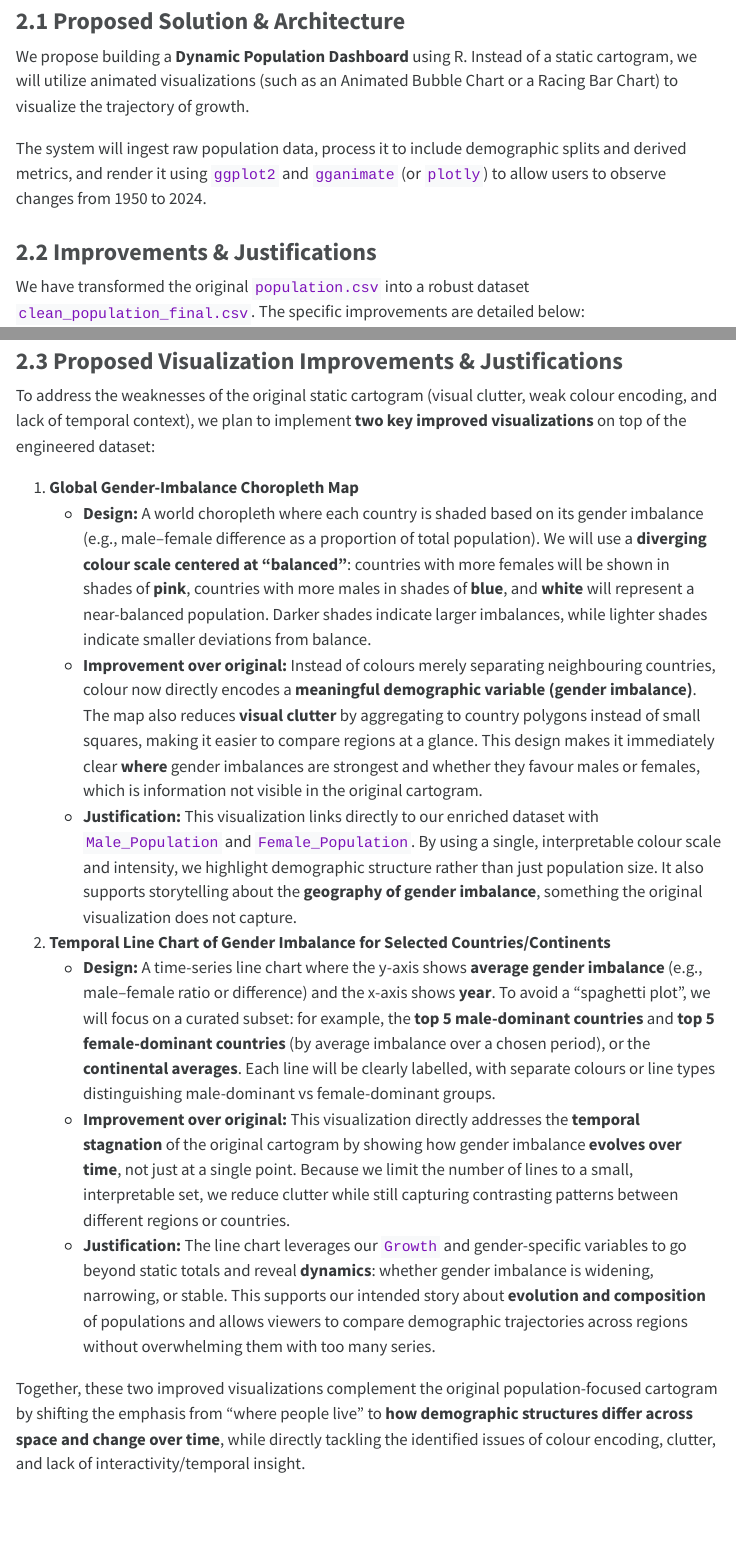
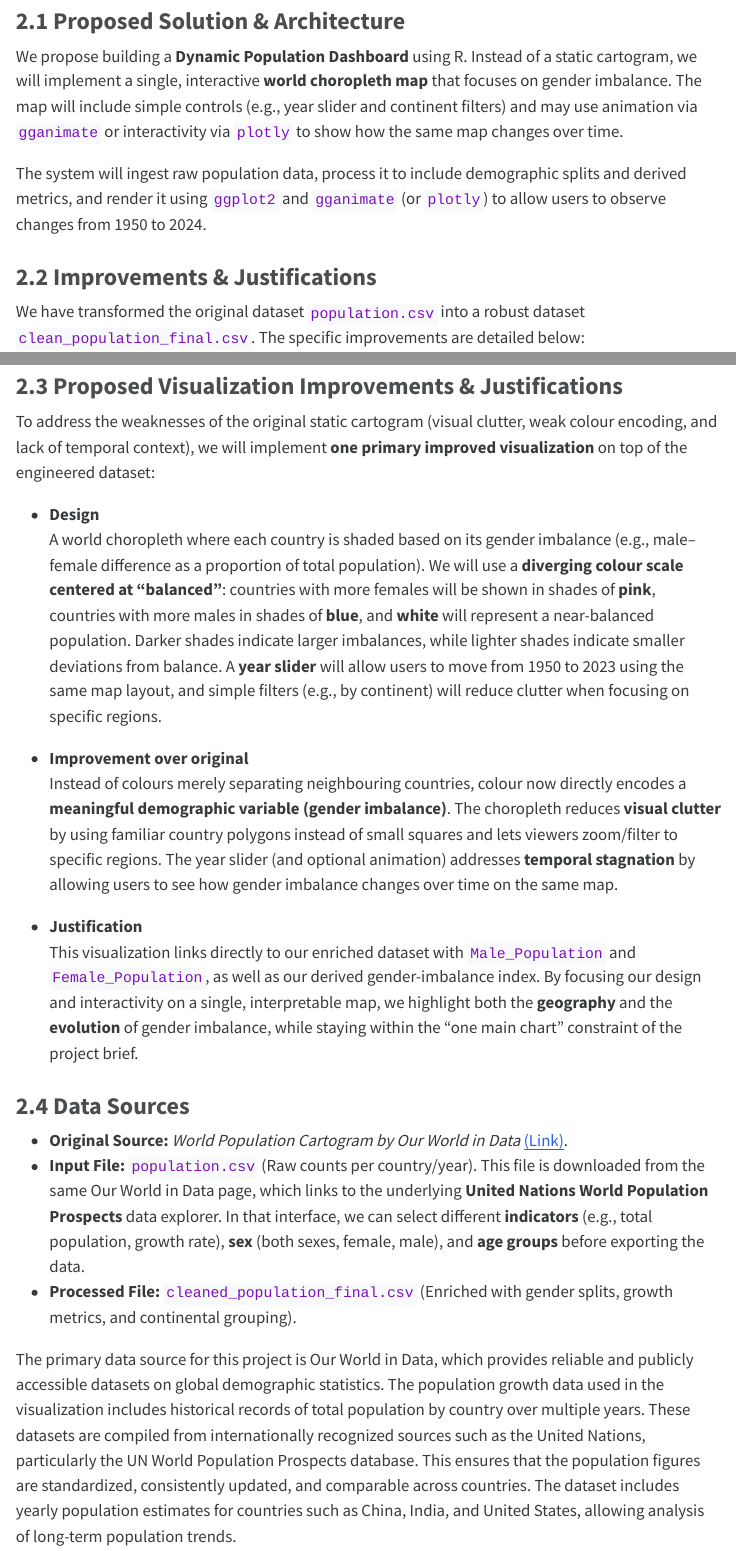
Before and after one commit to DyanelLancea/AAI1001-grp25-project, a Quarto document (Team 25 Project Proposal.qmd): the page in a window 1100 px wide, from 1820 px down, and a second part further down, joined at a grey line. The pictures show the output file Team 25 Project Proposal.html that the author committed with the source, opened offline; menus at the side of the page are left out.

Commit message:
refactor: proposal5

```diff
--- a/Team 25 Project Proposal.qmd
+++ b/Team 25 Project Proposal.qmd
@@ -47,12 +47,12 @@ Despite its effectiveness, the visualization also has several limitations. One i
 ## 2. Proposal
 
 ### 2.1 Proposed Solution & Architecture
-We propose building a **Dynamic Population Dashboard** using R. Instead of a static cartogram, we will utilize animated visualizations (such as an Animated Bubble Chart or a Racing Bar Chart) to visualize the trajectory of growth.
+We propose building a **Dynamic Population Dashboard** using R. Instead of a static cartogram, we will implement a single, interactive **world choropleth map** that focuses on gender imbalance. The map will include simple controls (e.g., year slider and continent filters) and may use animation via `gganimate` or interactivity via `plotly` to show how the same map changes over time.
 
 The system will ingest raw population data, process it to include demographic splits and derived metrics, and render it using `ggplot2` and `gganimate` (or `plotly`) to allow users to observe changes from 1950 to 2024.
 
 ### 2.2 Improvements & Justifications
-We have transformed the original `population.csv` into a robust dataset `clean_population_final.csv`. The specific improvements are detailed below:
+We have transformed the original dataset `population.csv` into a robust dataset `clean_population_final.csv`. The specific improvements are detailed below:
 
 | Improvement | Action Taken | Justification |
 |:---|:---|:---|
@@ -62,20 +62,18 @@ We have transformed the original `population.csv` into a robust dataset `clean_p
 | **Categorization** | Added `Continent` column. | The original data listed entities flatly. Grouping by continent enables high-level aggregation and color-coding to reduce visual noise. |
 
 ### 2.3 Proposed Visualization Improvements & Justifications
+To address the weaknesses of the original static cartogram (visual clutter, weak colour encoding, and lack of temporal context), we will implement **one primary improved visualization** on top of the engineered dataset:
 
-To address the weaknesses of the original static cartogram (visual clutter, weak colour encoding, and lack of temporal context), we plan to implement **two key improved visualizations** on top of the engineered dataset:
 
-1. **Global Gender-Imbalance Choropleth Map**
-   - **Design:** A world choropleth where each country is shaded based on its gender imbalance (e.g., male–female difference as a proportion of total population). We will use a **diverging colour scale centered at “balanced”**: countries with more females will be shown in shades of **pink**, countries with more males in shades of **blue**, and **white** will represent a near-balanced population. Darker shades indicate larger imbalances, while lighter shades indicate smaller deviations from balance.
-   - **Improvement over original:** Instead of colours merely separating neighbouring countries, colour now directly encodes a **meaningful demographic variable (gender imbalance)**. The map also reduces **visual clutter** by aggregating to country polygons instead of small squares, making it easier to compare regions at a glance. This design makes it immediately clear **where** gender imbalances are strongest and whether they favour males or females, which is information not visible in the original cartogram.
-   - **Justification:** This visualization links directly to our enriched dataset with `Male_Population` and `Female_Population`. By using a single, interpretable colour scale and intensity, we highlight demographic structure rather than just population size. It also supports storytelling about the **geography of gender imbalance**, something the original visualization does not capture.
+- **Design**
+  A world choropleth where each country is shaded based on its gender imbalance (e.g., male–female difference as a proportion of total population). We will use a **diverging colour scale centered at “balanced”**: countries with more females will be shown in shades of **pink**, countries with more males in shades of **blue**, and **white** will represent a near-balanced population. Darker shades indicate larger imbalances, while lighter shades indicate smaller deviations from balance. A **year slider** will allow users to move from 1950 to 2023 using the same map layout, and simple filters (e.g., by continent) will reduce clutter when focusing on specific regions.
 
-2. **Temporal Line Chart of Gender Imbalance for Selected Countries/Continents**
-   - **Design:** A time-series line chart where the y-axis shows **average gender imbalance** (e.g., male–female ratio or difference) and the x-axis shows **year**. To avoid a “spaghetti plot”, we will focus on a curated subset: for example, the **top 5 male-dominant countries** and **top 5 female-dominant countries** (by average imbalance over a chosen period), or the **continental averages**. Each line will be clearly labelled, with separate colours or line types distinguishing male-dominant vs female-dominant groups.
-   - **Improvement over original:** This visualization directly addresses the **temporal stagnation** of the original cartogram by showing how gender imbalance **evolves over time**, not just at a single point. Because we limit the number of lines to a small, interpretable set, we reduce clutter while still capturing contrasting patterns between different regions or countries.
-   - **Justification:** The line chart leverages our `Growth` and gender-specific variables to go beyond static totals and reveal **dynamics**: whether gender imbalance is widening, narrowing, or stable. This supports our intended story about **evolution and composition** of populations and allows viewers to compare demographic trajectories across regions without overwhelming them with too many series.
+- **Improvement over original**
+  Instead of colours merely separating neighbouring countries, colour now directly encodes a **meaningful demographic variable (gender imbalance)**. The choropleth reduces **visual clutter** by using familiar country polygons instead of small squares and lets viewers zoom/filter to specific regions. The year slider (and optional animation) addresses **temporal stagnation** by allowing users to see how gender imbalance changes over time on the same map.
 
-Together, these two improved visualizations complement the original population-focused cartogram by shifting the emphasis from “where people live” to **how demographic structures differ across space and change over time**, while directly tackling the identified issues of colour encoding, clutter, and lack of interactivity/temporal insight.
+- **Justification**
+  This visualization links directly to our enriched dataset with `Male_Population` and `Female_Population`, as well as our derived gender-imbalance index. By focusing our design and interactivity on a single, interpretable map, we highlight both the **geography** and the **evolution** of gender imbalance, while staying within the “one main chart” constraint of the project brief.
+
 
 
 ### 2.4 Data Sources
```
Also changed, not shown: Team 25 Project Proposal.html, Team 25 Project Proposal.qmd (6 more changed lines).
